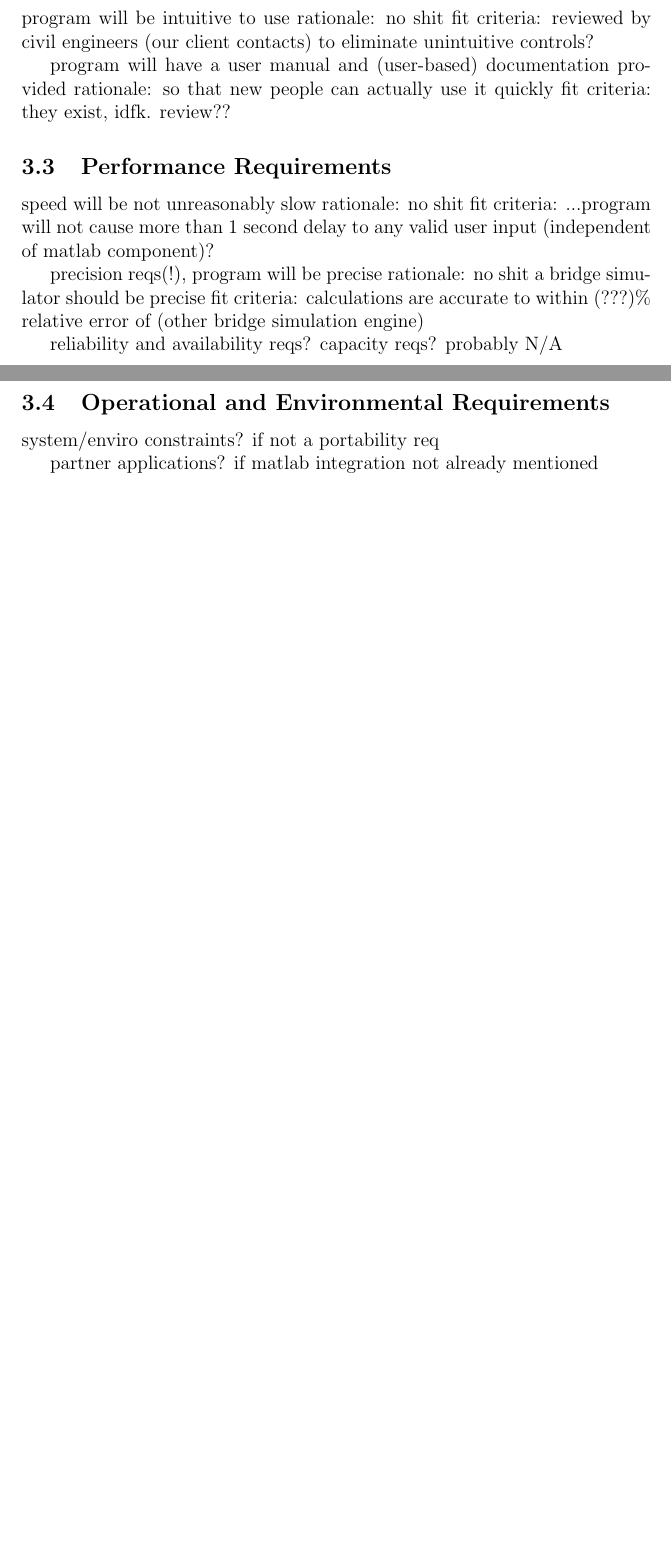
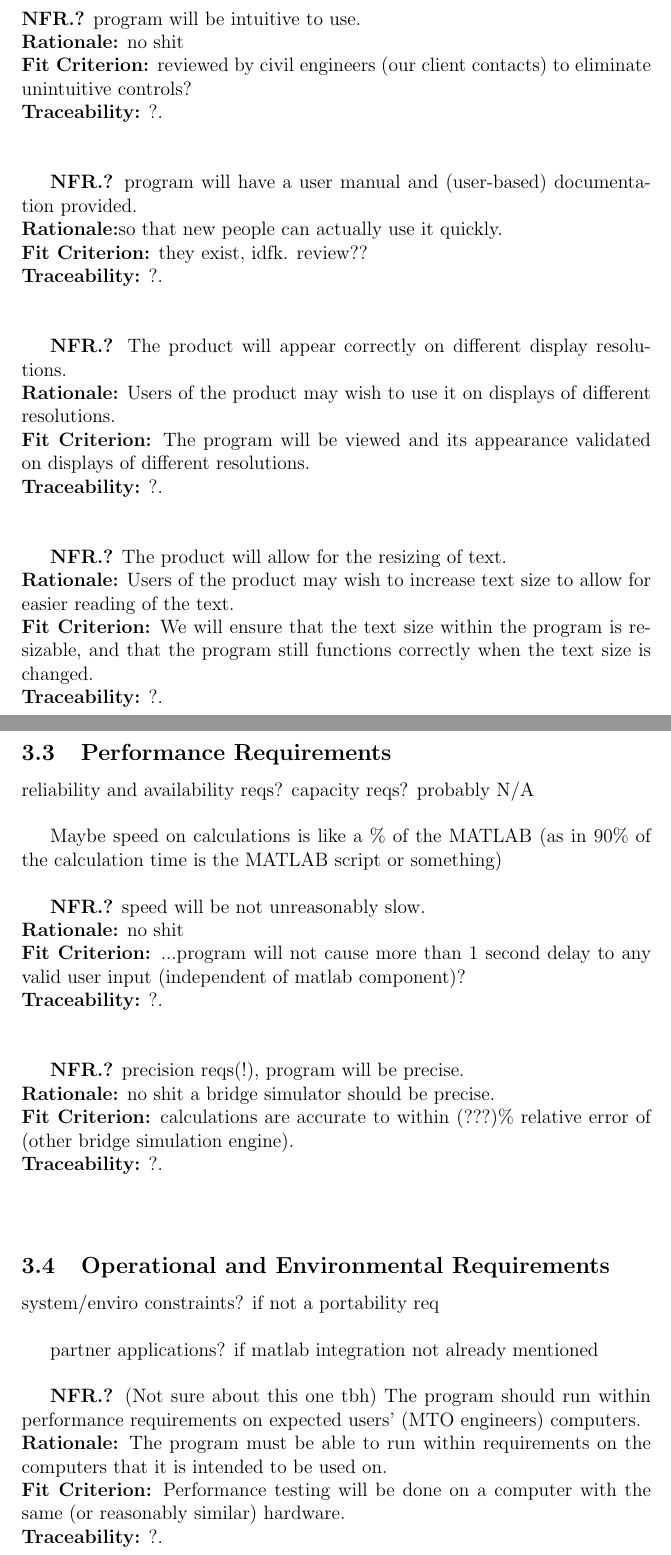
Before and after one commit to agentvv/MTOBridge, a LaTeX document (docs/SRS/SRS.tex): two parts of pages 12 and 13 of 16 before the commit and two parts of pages 13 and 14 of 19 after it, joined at a grey line, cut so that both start at the same text, the shorter picture padded with empty space. Compiled offline with pdfLaTeX.

Commit message:
Added some non-functional requirements to the SRS.

```diff
--- a/docs/SRS/SRS.tex
+++ b/docs/SRS/SRS.tex
@@ -196,31 +206,52 @@ fit criteria: reviewed by client contacts (civil engineers)?
 
 \subsection{Usability and Humanity Requirements}
 
-program will be intuitive to use
-rationale: no shit
-fit criteria: reviewed by civil engineers (our client contacts) to eliminate unintuitive controls?
+  \textbf{NFR.?} program will be intuitive to use.\\
+  \textbf{Rationale:} no shit\\
+  \textbf{Fit Criterion:} reviewed by civil engineers (our client contacts) to eliminate unintuitive controls?\\
+  \textbf{Traceability:} ?.\\\\
 
-program will have a user manual and (user-based) documentation provided
-rationale: so that new people can actually use it quickly
-fit criteria: they exist, idfk. review??
+  \textbf{NFR.?} program will have a user manual and (user-based) documentation provided.\\
+  \textbf{Rationale:}so that new people can actually use it quickly.\\
+  \textbf{Fit Criterion:} they exist, idfk. review??\\
+  \textbf{Traceability:} ?.\\\\
+
+  \textbf{NFR.?} The product will appear correctly on different display resolutions.\\
+  \textbf{Rationale:} Users of the product may wish to use it on displays of different resolutions.\\
+  \textbf{Fit Criterion:} The program will be viewed and its appearance validated on displays of different resolutions.\\
+  \textbf{Traceability:} ?.\\\\
+
+  \textbf{NFR.?} The product will allow for the resizing of text.\\
+  \textbf{Rationale:} Users of the product may wish to increase text size to allow for easier reading of the text.\\
+  \textbf{Fit Criterion:} We will ensure that the text size within the program is resizable, and that the program still functions correctly when the text size is changed.\\
+  \textbf{Traceability:} ?.\\\\
 
 \subsection{Performance Requirements}
 
-speed will be not unreasonably slow
-rationale: no shit
-fit criteria: ...program will not cause more than 1 second delay to any valid user input (independent of matlab component)?
+reliability and availability reqs? capacity reqs? probably N/A\\
 
-precision reqs(!), program will be precise
-rationale: no shit a bridge simulator should be precise
-fit criteria: calculations are accurate to within (???)\% relative error of (other bridge simulation engine)
+Maybe speed on calculations is like a \% of the MATLAB (as in 90\% of the calculation time is the MATLAB script or something)\\
 
-reliability and availability reqs? capacity reqs? probably N/A
+  \textbf{NFR.?} speed will be not unreasonably slow.\\
+  \textbf{Rationale:} no shit\\
+  \textbf{Fit Criterion:} ...program will not cause more than 1 second delay to any valid user input (independent of matlab component)?\\
+  \textbf{Traceability:} ?.\\\\
+
+  \textbf{NFR.?} precision reqs(!), program will be precise.\\
+  \textbf{Rationale:} no shit a bridge simulator should be precise.\\
+  \textbf{Fit Criterion:} calculations are accurate to within (???)\% relative error of (other bridge simulation engine).\\
+  \textbf{Traceability:} ?.\\\\
 
 \subsection{Operational and Environmental Requirements}
 
-system/enviro constraints? if not a portability req
+system/enviro constraints? if not a portability req\\
 
-partner applications? if matlab integration not already mentioned
+partner applications? if matlab integration not already mentioned\\
+
+  \textbf{NFR.?} (Not sure about this one tbh) The program should run within performance requirements on expected users' (MTO engineers) computers.\\
+  \textbf{Rationale:} The program must be able to run within requirements on the computers that it is intended to be used on.\\
+  \textbf{Fit Criterion:} Performance testing will be done on a computer with the same (or reasonably similar) hardware.\\
+  \textbf{Traceability:} ?.\\\\
 
 \subsection{Maintainability and Support Requirements}
 
```
Also changed, not shown: docs/SRS/SRS.pdf, docs/SRS/SRS.tex (42 more changed lines).
